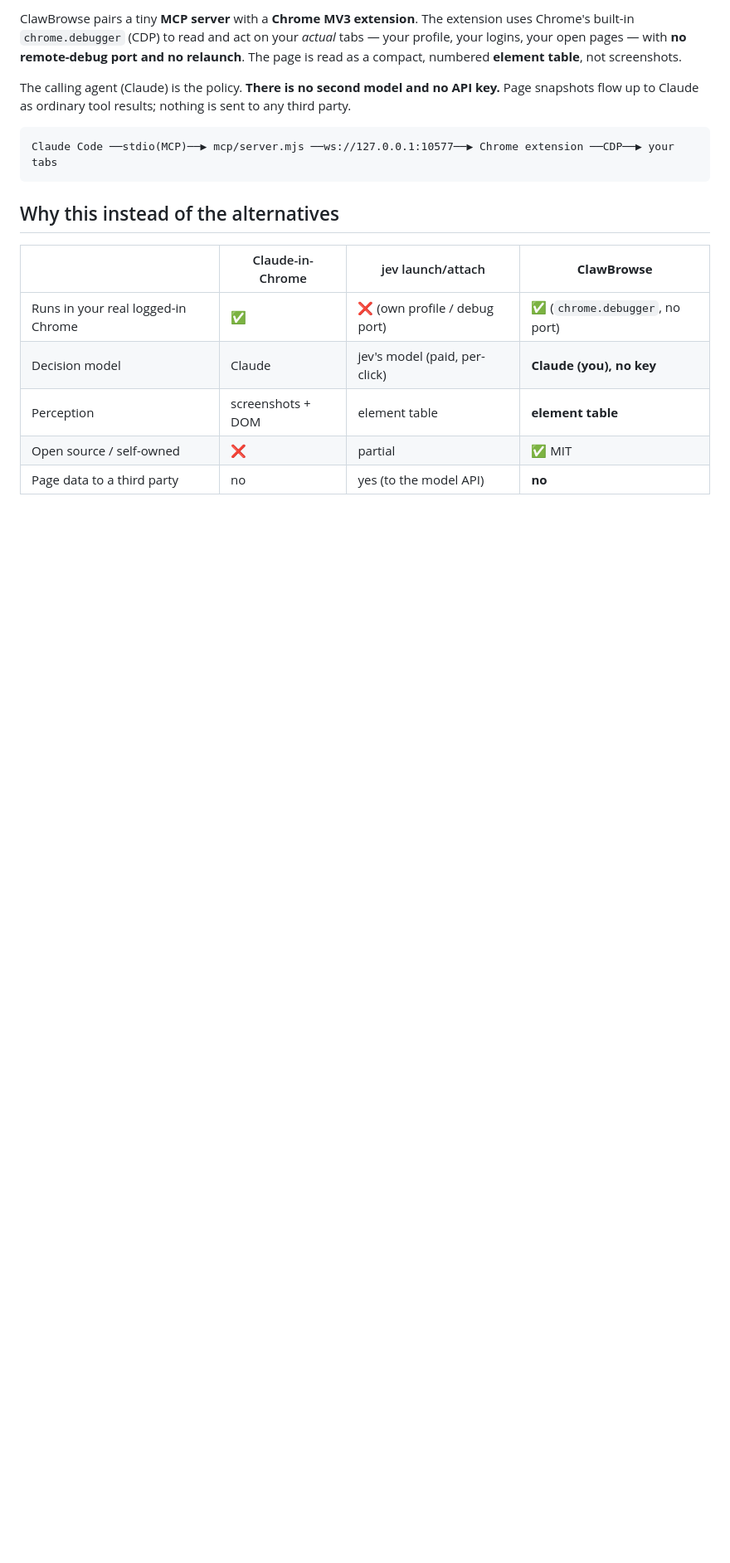
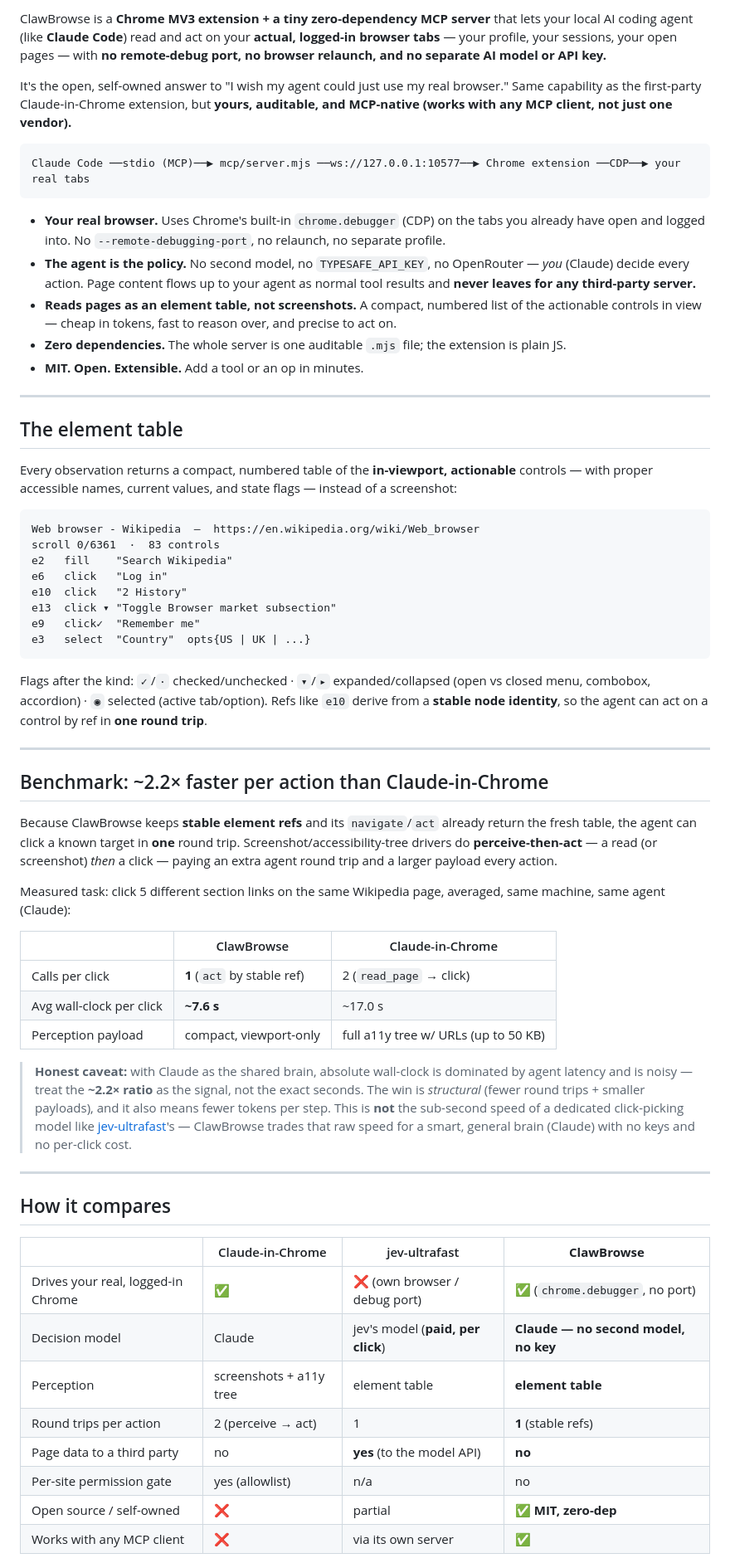
Before and after one commit to ItaiZeilig/clawbrowse, a Markdown page: README.md, the part around one of its changes. Shown at 83% size. Rendered like a GitHub page; blank space fills up the shorter version.

````diff
--- a/README.md
+++ b/README.md
@@ -16,22 +19,86 @@ extension does, but open source and yours.
 
-ClawBrowse pairs a tiny **MCP server** with a **Chrome MV3 extension**. The extension uses
-Chrome's built-in `chrome.debugger` (CDP) to read and act on your *actual* tabs — your
-profile, your logins, your open pages — with **no remote-debug port and no relaunch**. The
-page is read as a compact, numbered **element table**, not screenshots.
+ClawBrowse is a **Chrome MV3 extension + a tiny zero-dependency MCP server** that lets your
+local AI coding agent (like **Claude Code**) read and act on your **actual, logged-in
+browser tabs** — your profile, your sessions, your open pages — with **no remote-debug port,
+no browser relaunch, and no separate AI model or API key.**
 
-The calling agent (Claude) is the policy. **There is no second model and no API key.** Page
-snapshots flow up to Claude as ordinary tool results; nothing is sent to any third party.
+It's the open, self-owned answer to "I wish my agent could just use my real browser." Same
+capability as the first-party Claude-in-Chrome extension, but **yours, auditable, and MCP-native
+(works with any MCP client, not just one vendor).**
 
 ```
-Claude Code ──stdio(MCP)──▶ mcp/server.mjs ──ws://127.0.0.1:10577──▶ Chrome extension ──CDP──▶ your tabs
+Claude Code ──stdio (MCP)──▶ mcp/server.mjs ──ws://127.0.0.1:10577──▶ Chrome extension ──CDP──▶ your real tabs
 ```
 
-## Why this instead of the alternatives
+- **Your real browser.** Uses Chrome's built-in `chrome.debugger` (CDP) on the tabs you already
+  have open and logged into. No `--remote-debugging-port`, no relaunch, no separate profile.
+- **The agent is the policy.** No second model, no `TYPESAFE_API_KEY`, no OpenRouter — *you*
+  (Claude) decide every action. Page content flows up to your agent as normal tool results and
+  **never leaves for any third-party server.**
+- **Reads pages as an element table, not screenshots.** A compact, numbered list of the
+  actionable controls in view — cheap in tokens, fast to reason over, and precise to act on.
+- **Zero dependencies.** The whole server is one auditable `.mjs` file; the extension is plain JS.
+- **MIT. Open. Extensible.** Add a tool or an op in minutes.
 
-| | Claude-in-Chrome | jev launch/attach | **ClawBrowse** |
-|---|---|---|---|
-| Runs in your real logged-in Chrome | ✅ | ❌ (own profile / debug port) | ✅ (`chrome.debugger`, no port) |
-| Decision model | Claude | jev's model (paid, per-click) | **Claude (you), no key** |
-| Perception | screenshots + DOM | element table | **element table** |
-| Open source / self-owned | ❌ | partial | ✅ MIT |
-| Page data to a third party | no | yes (to the model API) | **no** |
+---
+
+## The element table
+
+Every observation returns a compact, numbered table of the **in-viewport, actionable** controls
+— with proper accessible names, current values, and state flags — instead of a screenshot:
+
+```
+Web browser - Wikipedia  —  https://en.wikipedia.org/wiki/Web_browser
+scroll 0/6361  ·  83 controls
+e2   fill    "Search Wikipedia"
+e6   click   "Log in"
+e10  click   "2 History"
+e13  click ▾ "Toggle Browser market subsection"
+e9   click✓  "Remember me"
+e3   select  "Country"  opts{US | UK | ...}
+```
+
+Flags after the kind: `✓`/`·` checked/unchecked · `▾`/`▸` expanded/collapsed (open vs closed
+menu, combobox, accordion) · `◉` selected (active tab/option). Refs like `e10` derive from a
+**stable node identity**, so the agent can act on a control by ref in **one round trip**.
+
+---
+
+## Benchmark: ~2.2× faster per action than Claude-in-Chrome
+
+Because ClawBrowse keeps **stable element refs** and its `navigate`/`act` already return the fresh
+table, the agent can click a known target in **one** round trip. Screenshot/accessibility-tree
+drivers do **perceive-then-act** — a read (or screenshot) *then* a click — paying an extra agent
+round trip and a larger payload every action.
+
+Measured task: click 5 different section links on the same Wikipedia page, averaged, same machine,
+same agent (Claude):
+
+| | ClawBrowse | Claude-in-Chrome |
+| --- | --- | --- |
+| Calls per click | **1** (`act` by stable ref) | 2 (`read_page` → click) |
+| Avg wall-clock per click | **~7.6 s** | ~17.0 s |
+| Perception payload | compact, viewport-only | full a11y tree w/ URLs (up to 50 KB) |
+
+> **Honest caveat:** with Claude as the shared brain, absolute wall-clock is dominated by agent
+> latency and is noisy — treat the **~2.2× ratio** as the signal, not the exact seconds. The win is
+> *structural* (fewer round trips + smaller payloads), and it also means fewer tokens per step.
+> This is **not** the sub-second speed of a dedicated click-picking model like
+> [jev-ultrafast](https://github.com/browser-use/jev-ultrafast)'s — ClawBrowse trades that raw
+> speed for a smart, general brain (Claude) with no keys and no per-click cost.
+
+---
+
+## How it compares
+
+| | Claude-in-Chrome | jev-ultrafast | **ClawBrowse** |
+| --- | --- | --- | --- |
+| Drives your real, logged-in Chrome | ✅ | ❌ (own browser / debug port) | ✅ (`chrome.debugger`, no port) |
+| Decision model | Claude | jev's model (**paid, per click**) | **Claude — no second model, no key** |
+| Perception | screenshots + a11y tree | element table | **element table** |
+| Round trips per action | 2 (perceive → act) | 1 | **1** (stable refs) |
+| Page data to a third party | no | **yes** (to the model API) | **no** |
+| Per-site permission gate | yes (allowlist) | n/a | no |
+| Open source / self-owned | ❌ | partial | **✅ MIT, zero-dep** |
+| Works with any MCP client | ❌ | via its own server | **✅** |
+
````
Also changed, not shown: other parts of README.md (+87 -58 lines).
